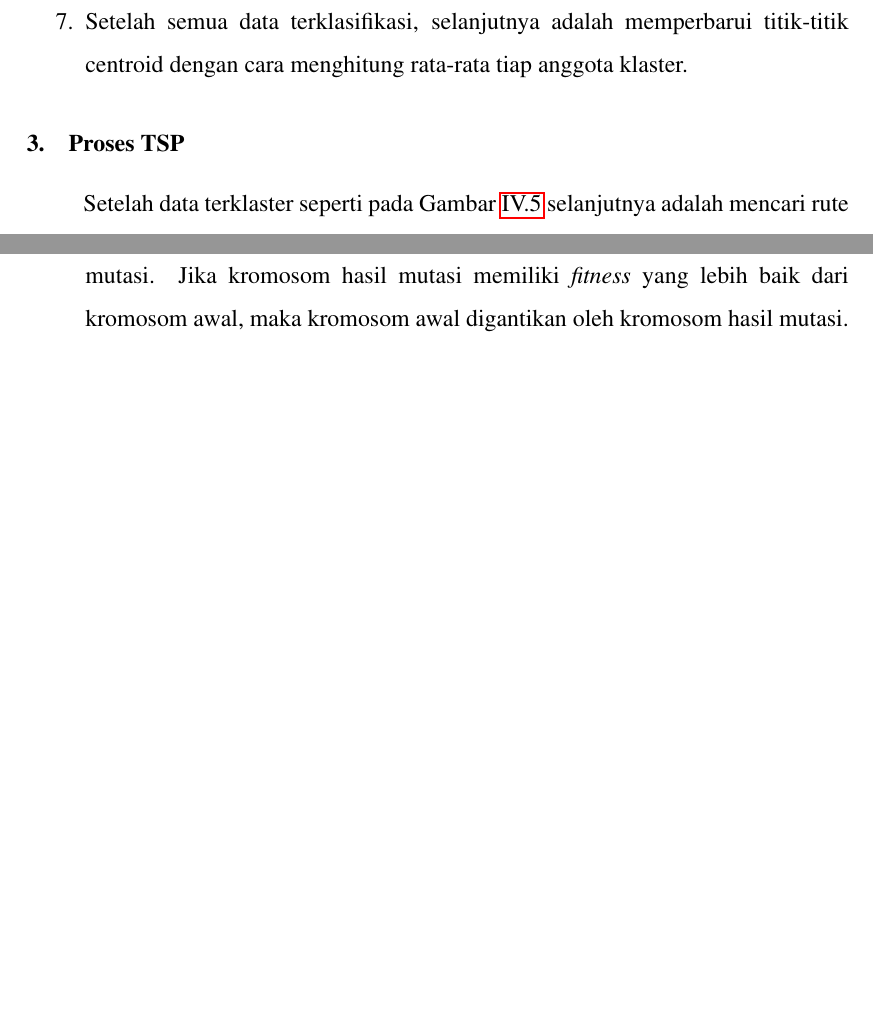
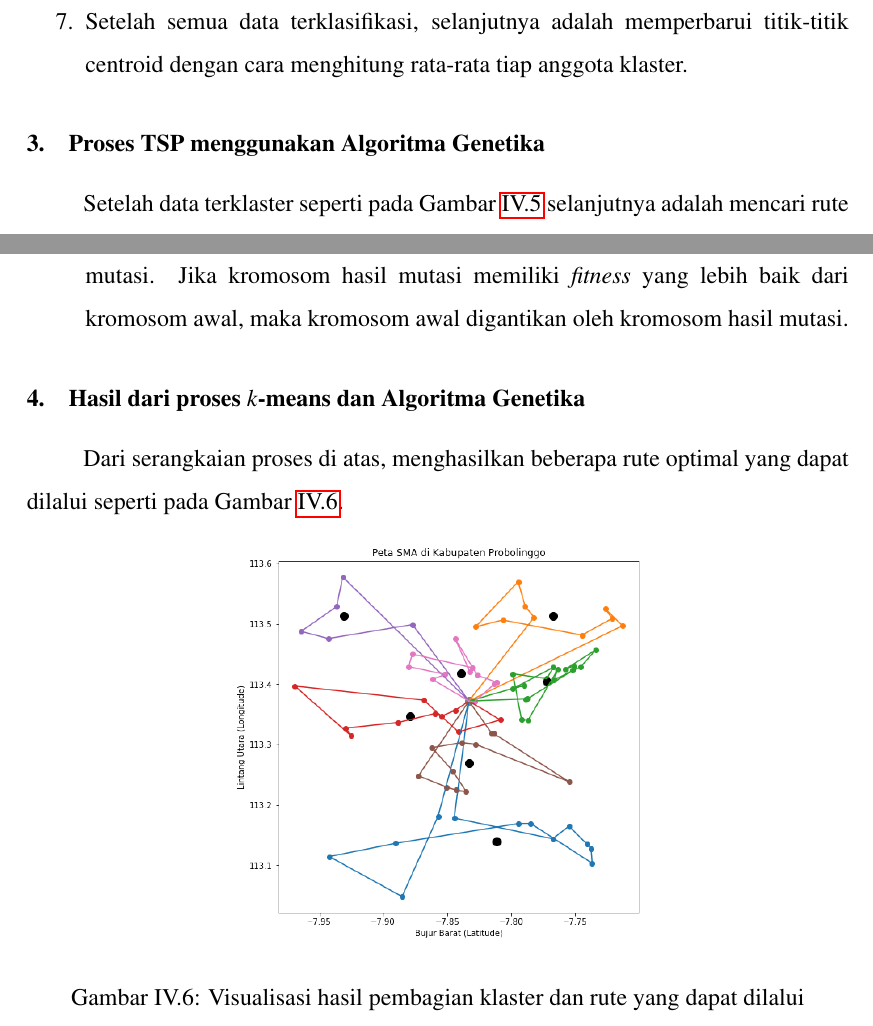
Before and after one commit to faiznailun/Skripsi-Latex, a LaTeX book (main.tex, which reads penyajian data uji coba.tex): two parts of pages 25 and 26 of 32 before the commit and two parts of pages 25 and 26 of 33 after it, joined at a grey line, cut so that both start at the same text, the shorter picture padded with empty space. Compiled offline with pdfLaTeX.

Commit message:
07/06/22
13.31

```diff
--- a/penyajian data uji coba.tex
+++ b/penyajian data uji coba.tex
@@ -57,7 +57,7 @@ Pada tahap ini metode yang digunakan adalah metode $K-$means untuk mengklaster d
 	\item Setelah semua data terklasifikasi, selanjutnya adalah memperbarui titik-titik centroid dengan cara menghitung rata-rata tiap anggota klaster.
 \end{enumerate}
 
-\subsection{Proses TSP}
+\subsection{Proses TSP menggunakan Algoritma Genetika}
 
 Setelah data terklaster seperti pada Gambar \ref{fig:hasilklas} selanjutnya adalah mencari rute terdekatnya menggunakan Algoritma Genetika
 
@@ -74,3 +74,14 @@ Setelah data terklaster seperti pada Gambar \ref{fig:hasilklas} selanjutnya adal
 	\item Menetapkan probabilitas \textit{crossover} ($p_c$) dalam hal ini yang digunakan adalah $p_c=0,95$. Bangkitkan bilangan random (0,0000 sampai 1,0000) pada setiap kromosom, kromosom dengan bilangan random kurang dari $p_c$ maka akan dilakukan \textit{crossover}. Jika kromosom hasil \textit{crossover} memiliki \textit{fitness} yang lebih baik  dari kromosom awal, maka kromosom awal digantikan oleh kromosom hasil \textit{crossover}.
 	\item Menetapkan probabilitas mutasi ($p_m$), dalam hal ini digunakan $p_m=0,1$. Bangkitakan bilangan random (0,0000 sampai 1,0000) pada setiap kromosom, kromosom yang memiliki bilangan random kuran dari $p_m$ maka akan dilakukan mutasi. Jika kromosom hasil mutasi memiliki \textit{fitness} yang lebih baik dari kromosom awal, maka kromosom awal digantikan oleh kromosom hasil mutasi.
 \end{enumerate}
+
+\subsection{Hasil dari proses $k$-means dan Algoritma Genetika}
+
+Dari serangkaian proses di atas, menghasilkan beberapa rute optimal yang dapat dilalui seperti pada Gambar \ref{fig:vishasilmtsp}.
+
+\begin{figure}[h!]
+	\centering
+	\includegraphics[width=0.5\textwidth]{hasil mtsp.png}
+	\caption{Visualisasi hasil pembagian klaster dan rute yang dapat dilalui}
+	\label{fig:vishasilmtsp}
+\end{figure}
```
Also changed, not shown: hasil mtsp.png (added), main.pdf.
